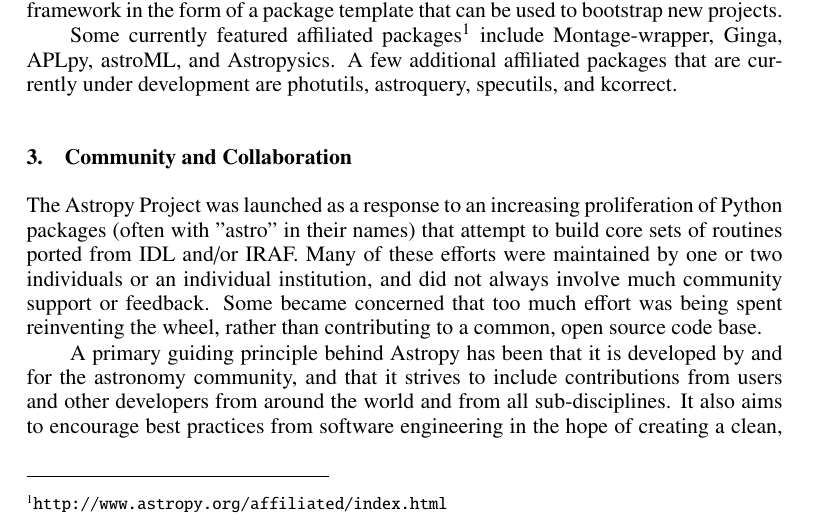
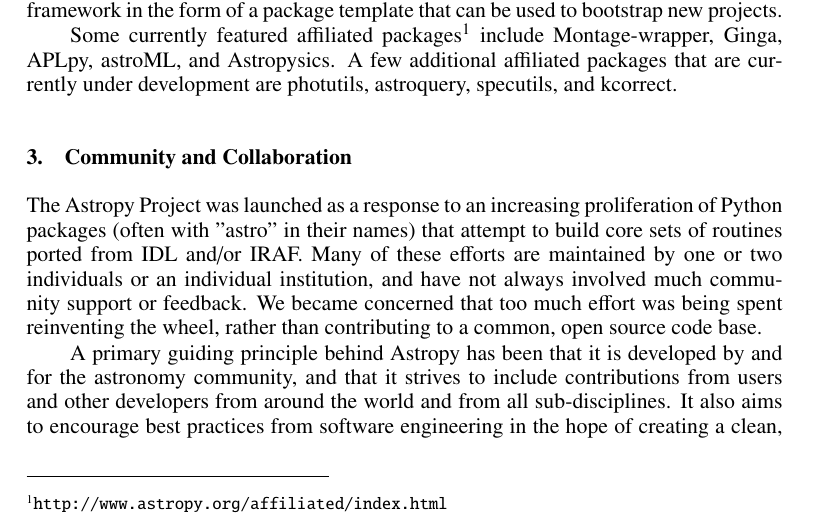
Before and after one commit to embray/adass23-astropy, a LaTeX paper (P95.tex): part of page 3 of 4, cut so that both start at the same text. Compiled offline with pdfLaTeX.

Commit message:
'were' -> 'are', 'did' -> 'have', and 'some' -> 'we' (not avoiding responsibility)

```diff
--- a/P95.tex
+++ b/P95.tex
@@ -182,9 +182,9 @@
 
 The Astropy Project was launched as a response to an increasing proliferation
 of Python packages (often with "astro" in their names) that attempt to build
-core sets of routines ported from IDL and/or IRAF.  Many of these efforts were
-maintained by one or two individuals or an individual institution, and did not
-always involve much community support or feedback.  Some became concerned that
+core sets of routines ported from IDL and/or IRAF.  Many of these efforts are
+maintained by one or two individuals or an individual institution, and have not
+always involved much community support or feedback.  We became concerned that
 too much effort was being spent reinventing the wheel, rather than contributing
 to a common, open source code base.
 
```
